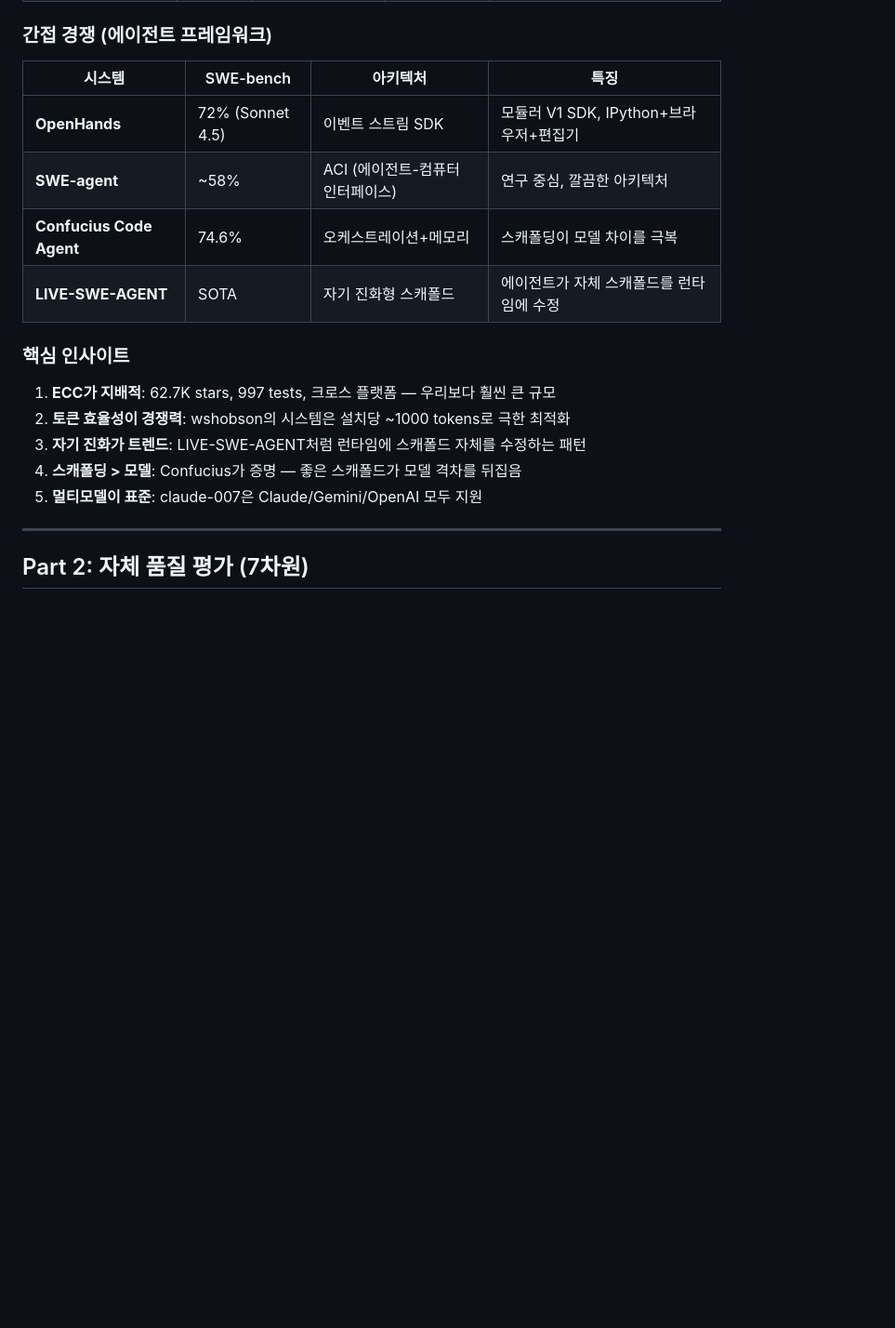
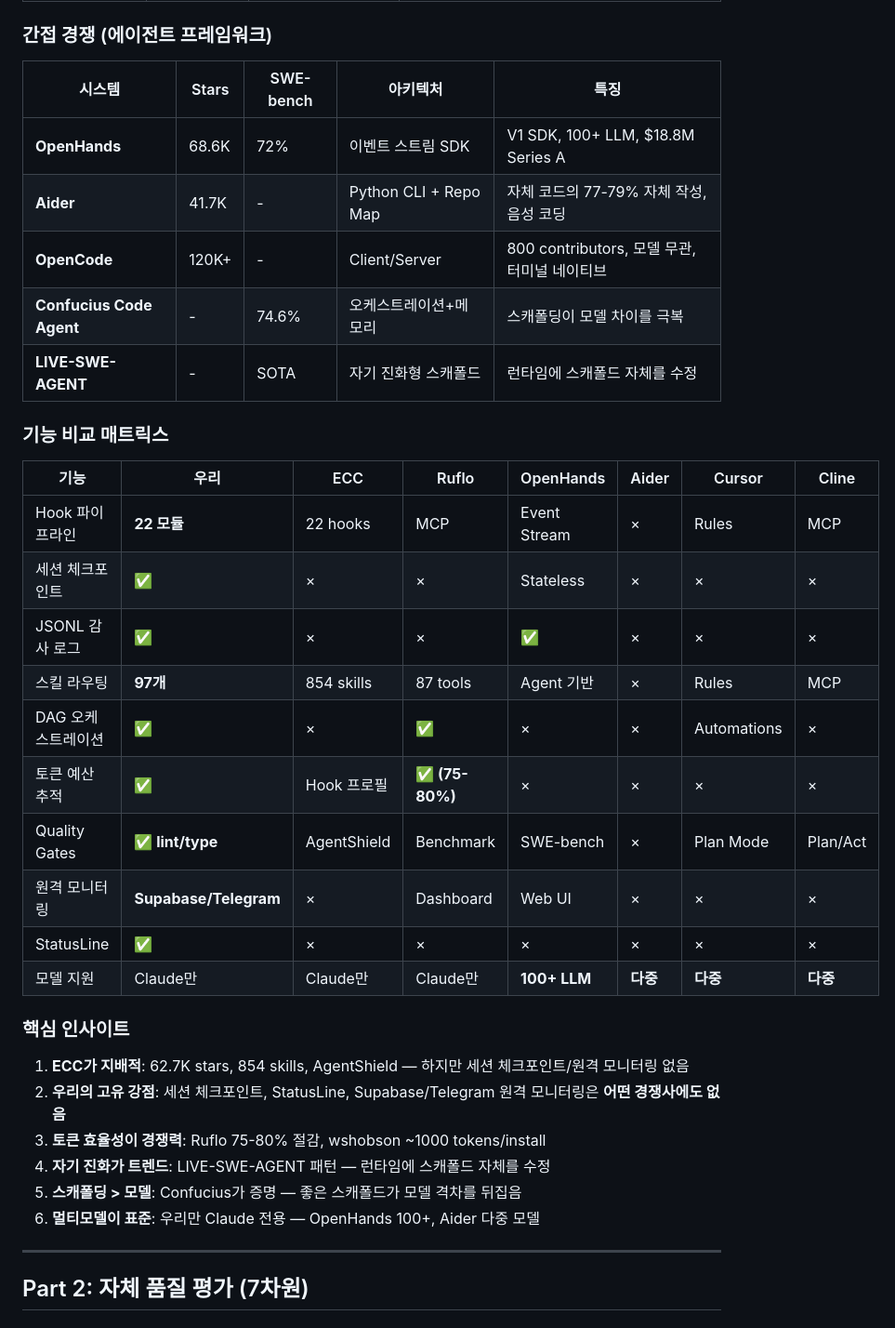
Before and after one commit to mupozg823/claude-agent-system, a Markdown page: docs/competitive-analysis-and-self-assessment.md, the part around one of its changes. Shown at 93% size. Drawn GitHub-style; blank space fills up the shorter version.

```diff
--- a/docs/competitive-analysis-and-self-assessment.md
+++ b/docs/competitive-analysis-and-self-assessment.md
@@ -19,20 +29,37 @@
 
 ### 간접 경쟁 (에이전트 프레임워크)
 
-| 시스템 | SWE-bench | 아키텍처 | 특징 |
-|--------|-----------|----------|------|
-| **OpenHands** | 72% (Sonnet 4.5) | 이벤트 스트림 SDK | 모듈러 V1 SDK, IPython+브라우저+편집기 |
-| **SWE-agent** | ~58% | ACI (에이전트-컴퓨터 인터페이스) | 연구 중심, 깔끔한 아키텍처 |
-| **Confucius Code Agent** | 74.6% | 오케스트레이션+메모리 | 스캐폴딩이 모델 차이를 극복 |
-| **LIVE-SWE-AGENT** | SOTA | 자기 진화형 스캐폴드 | 에이전트가 자체 스캐폴드를 런타임에 수정 |
+| 시스템 | Stars | SWE-bench | 아키텍처 | 특징 |
+|--------|-------|-----------|----------|------|
+| **OpenHands** | 68.6K | 72% | 이벤트 스트림 SDK | V1 SDK, 100+ LLM, $18.8M Series A |
+| **Aider** | 41.7K | - | Python CLI + Repo Map | 자체 코드의 77-79% 자체 작성, 음성 코딩 |
+| **OpenCode** | 120K+ | - | Client/Server | 800 contributors, 모델 무관, 터미널 네이티브 |
+| **Confucius Code Agent** | - | 74.6% | 오케스트레이션+메모리 | 스캐폴딩이 모델 차이를 극복 |
+| **LIVE-SWE-AGENT** | - | SOTA | 자기 진화형 스캐폴드 | 런타임에 스캐폴드 자체를 수정 |
+
+### 기능 비교 매트릭스
+
+| 기능 | 우리 | ECC | Ruflo | OpenHands | Aider | Cursor | Cline |
+|------|------|-----|-------|-----------|-------|--------|-------|
+| Hook 파이프라인 | **22 모듈** | 22 hooks | MCP | Event Stream | × | Rules | MCP |
+| 세션 체크포인트 | **✅** | × | × | Stateless | × | × | × |
+| JSONL 감사 로그 | **✅** | × | × | ✅ | × | × | × |
+| 스킬 라우팅 | **97개** | 854 skills | 87 tools | Agent 기반 | × | Rules | MCP |
+| DAG 오케스트레이션 | **✅** | × | **✅** | × | × | Automations | × |
+| 토큰 예산 추적 | **✅** | Hook 프로필 | **✅ (75-80%)** | × | × | × | × |
+| Quality Gates | **✅ lint/type** | AgentShield | Benchmark | SWE-bench | × | Plan Mode | Plan/Act |
+| 원격 모니터링 | **Supabase/Telegram** | × | Dashboard | Web UI | × | × | × |
+| StatusLine | **✅** | × | × | × | × | × | × |
+| 모델 지원 | Claude만 | Claude만 | Claude만 | **100+ LLM** | **다중** | **다중** | **다중** |
 
 ### 핵심 인사이트
 
-1. **ECC가 지배적**: 62.7K stars, 997 tests, 크로스 플랫폼 — 우리보다 훨씬 큰 규모
-2. **토큰 효율성이 경쟁력**: wshobson의 시스템은 설치당 ~1000 tokens로 극한 최적화
-3. **자기 진화가 트렌드**: LIVE-SWE-AGENT처럼 런타임에 스캐폴드 자체를 수정하는 패턴
-4. **스캐폴딩 > 모델**: Confucius가 증명 — 좋은 스캐폴드가 모델 격차를 뒤집음
-5. **멀티모델이 표준**: claude-007은 Claude/Gemini/OpenAI 모두 지원
+1. **ECC가 지배적**: 62.7K stars, 854 skills, AgentShield — 하지만 세션 체크포인트/원격 모니터링 없음
+2. **우리의 고유 강점**: 세션 체크포인트, StatusLine, Supabase/Telegram 원격 모니터링은 **어떤 경쟁사에도 없음**
+3. **토큰 효율성이 경쟁력**: Ruflo 75-80% 절감, wshobson ~1000 tokens/install
+4. **자기 진화가 트렌드**: LIVE-SWE-AGENT 패턴 — 런타임에 스캐폴드 자체를 수정
+5. **스캐폴딩 > 모델**: Confucius가 증명 — 좋은 스캐폴드가 모델 격차를 뒤집음
+6. **멀티모델이 표준**: 우리만 Claude 전용 — OpenHands 100+, Aider 다중 모델
 
 ---
 
```
Also changed, not shown: other parts of docs/competitive-analysis-and-self-assessment.md (+36 -8 lines).
